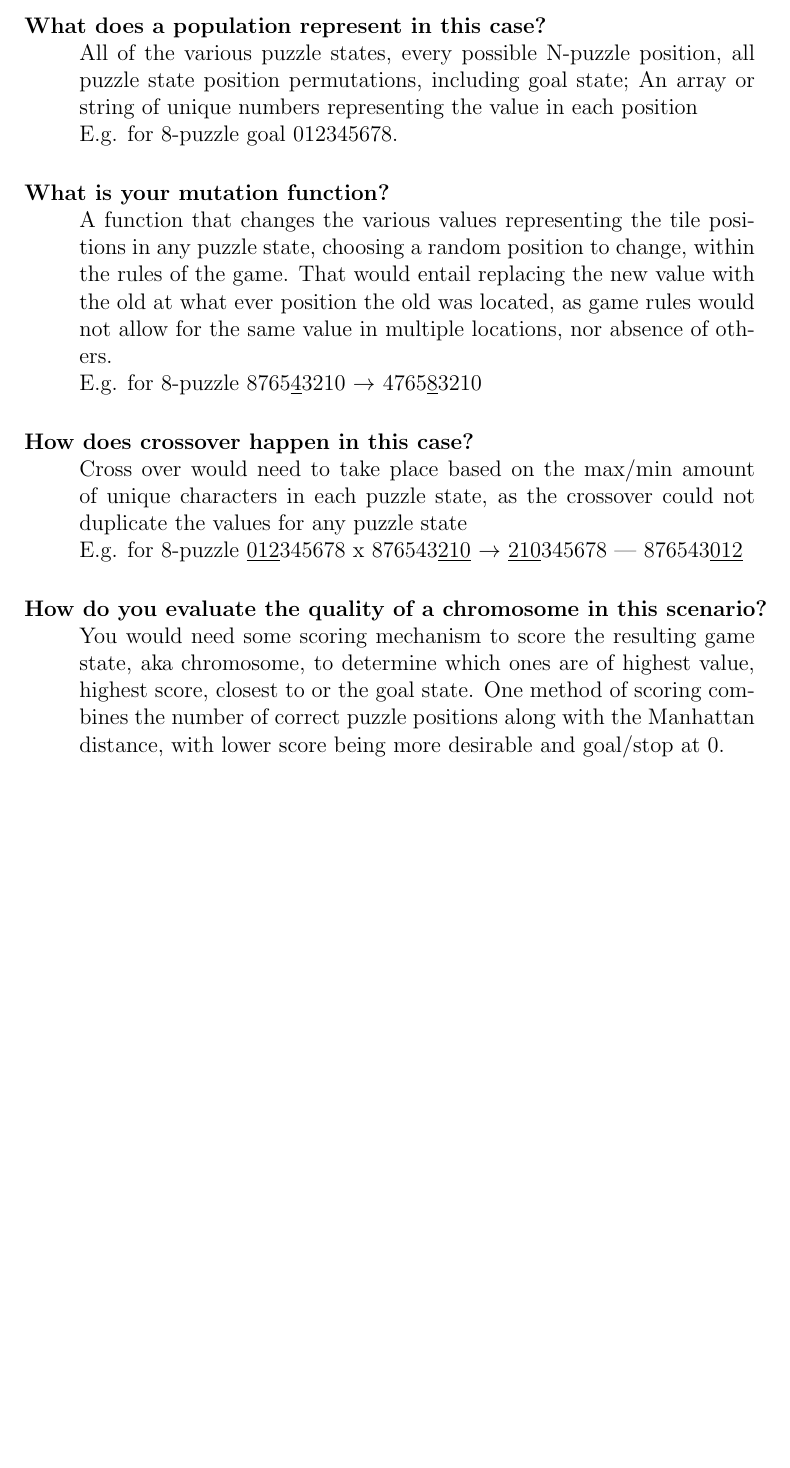
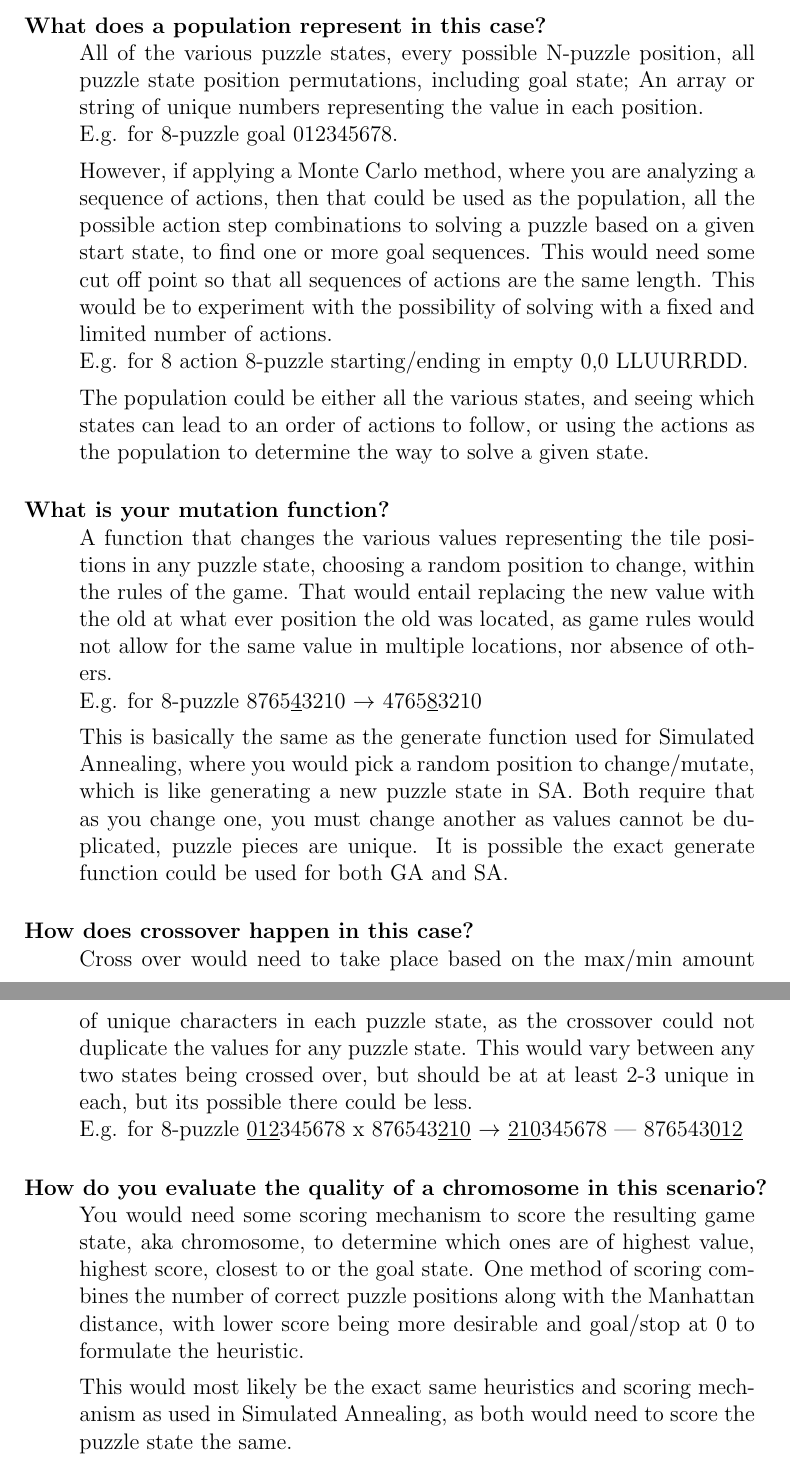
Before and after one commit to wltjr/cap6635, a LaTeX problem sheet (assignment2/problem1.tex): part of the page before the commit and two parts of pages 1 and 2 of 2 after it, the two joined at a grey line, cut so that both start at the same text, the shorter picture padded with empty space. Compiled offline with pdfLaTeX.

Commit message:
assignment2/problem1.tex: Update/improve assignment question answers

```diff
--- a/assignment2/problem1.tex
+++ b/assignment2/problem1.tex
@@ -15,8 +15,20 @@
 	\item[What does a population represent in this case?] \hfill \break
 		All of the various puzzle states, every possible N-puzzle position, all puzzle state
 		position permutations, including goal state; An array or string of unique numbers
-		representing the value in each position \\
+		representing the value in each position. \\
 		E.g. for 8-puzzle goal 012345678.
+
+        However, if applying a Monte Carlo method, where you are analyzing a sequence
+        of actions, then that could be used as the population, all the possible action step
+        combinations to solving a puzzle based on a given start state, to find one or more
+        goal sequences. This would need some cut off point so that all sequences of
+        actions are the same length. This would be to experiment with the possibility
+        of solving with a fixed and limited number of actions. \\
+		E.g. for 8 action 8-puzzle starting/ending in empty 0,0 LLUURRDD.
+
+        The population could be either all the various states, and seeing which states
+        can lead to an order of actions to follow, or using the actions as the population
+        to determine the way to solve a given state.
 
 	\item[What is your mutation function?] \hfill \break
 		A function that changes the various values representing the tile positions in any puzzle
@@ -26,10 +38,17 @@
 		of others. \\
 		E.g. for 8-puzzle 8765\underline{4}3210 $\rightarrow$ 4765\underline{8}3210
 
+        This is basically the same as the generate function used for Simulated Annealing,
+        where you would pick a random position to change/mutate, which is like generating
+        a new puzzle state in SA. Both require that as you change one, you must change
+        another as values cannot be duplicated, puzzle pieces are unique. It is possible
+        the exact generate function could be used for both GA and SA.
+
 	\item[How does crossover happen in this case?] \hfill \break
 		Cross over would need to take place based on the max/min amount of unique characters
 		in each puzzle state, as the crossover could not duplicate the values for any puzzle
-		state \\
+		state. This would vary between any two states being crossed over, but should be at
+        at least 2-3 unique in each, but its possible there could be less. \\
 		E.g. for 8-puzzle \underline{012}345678 x 876543\underline{210} $\rightarrow$ \underline{210}345678 | 876543\underline{012}
 
 	\item[How do you evaluate the quality of a chromosome in this scenario?] \hfill
@@ -37,7 +56,11 @@
 		chromosome, to determine which ones are of highest value, highest score, closest to
 		or the goal state. One method of scoring combines the number of correct puzzle
 		positions along with the Manhattan distance, with lower score being more desirable
-		and goal/stop at 0.
+		and goal/stop at 0 to formulate the heuristic.
+
+        This would most likely be the exact same heuristics and scoring mechanism
+        as used in Simulated Annealing, as both would need to score the puzzle
+        state the same.
 
 \end{description}
 \end{document}
```
